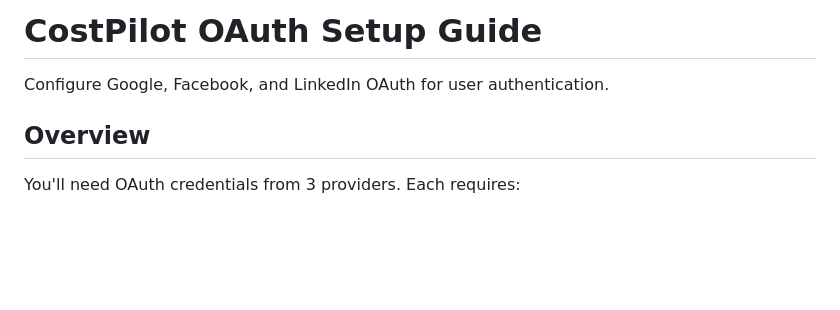
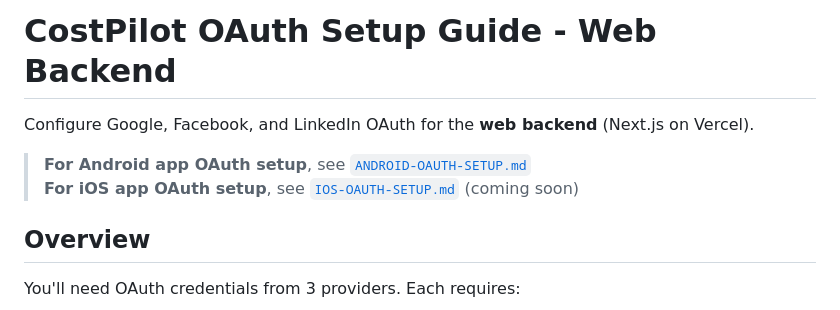
Before and after one commit to StevenDavies2018/costpilot, a Markdown page: OAUTH-SETUP.md, the part around the change. GitHub-like rendering; blank space fills up the shorter version.

```diff
--- a/OAUTH-SETUP.md
+++ b/OAUTH-SETUP.md
@@ -1,6 +1,9 @@
-# CostPilot OAuth Setup Guide
+# CostPilot OAuth Setup Guide - Web Backend
 
-Configure Google, Facebook, and LinkedIn OAuth for user authentication.
+Configure Google, Facebook, and LinkedIn OAuth for the **web backend** (Next.js on Vercel).
+
+> **For Android app OAuth setup**, see [`ANDROID-OAUTH-SETUP.md`](./ANDROID-OAUTH-SETUP.md)
+> **For iOS app OAuth setup**, see [`IOS-OAUTH-SETUP.md`](./IOS-OAUTH-SETUP.md) (coming soon)
 
 ## Overview
 
```
Also changed, not shown: ANDROID-OAUTH-SETUP.md (added, +362 -0 lines).
